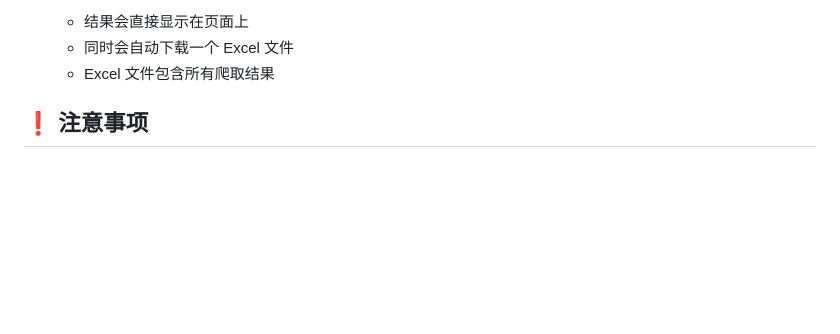
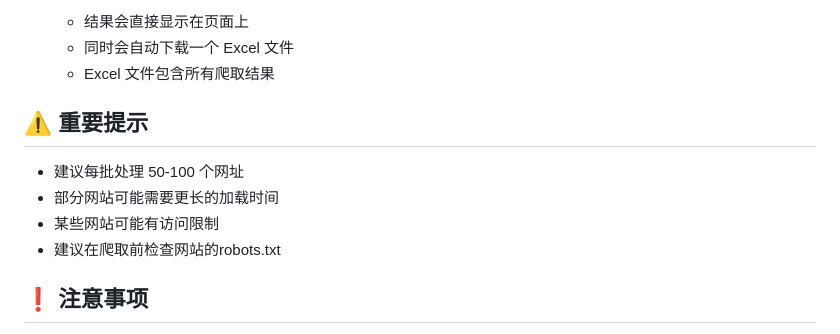
Before and after one commit to stevenlipotato/-, a Markdown page: README.md, the part around the change printed below. Drawn GitHub-style; blank space fills up the shorter version.

```diff
--- a/README.md
+++ b/README.md
@@ -135,6 +166,12 @@
    - 结果会直接显示在页面上
    - 同时会自动下载一个 Excel 文件
    - Excel 文件包含所有爬取结果
+
+## ⚠️ 重要提示
+- 建议每批处理 50-100 个网址
+- 部分网站可能需要更长的加载时间
+- 某些网站可能有访问限制
+- 建议在爬取前检查网站的robots.txt
 
 ## ❗ 注意事项
 - 确保电脑连接到互联网
```
Also changed, not shown: other parts of README.md (+45 -3 lines).
